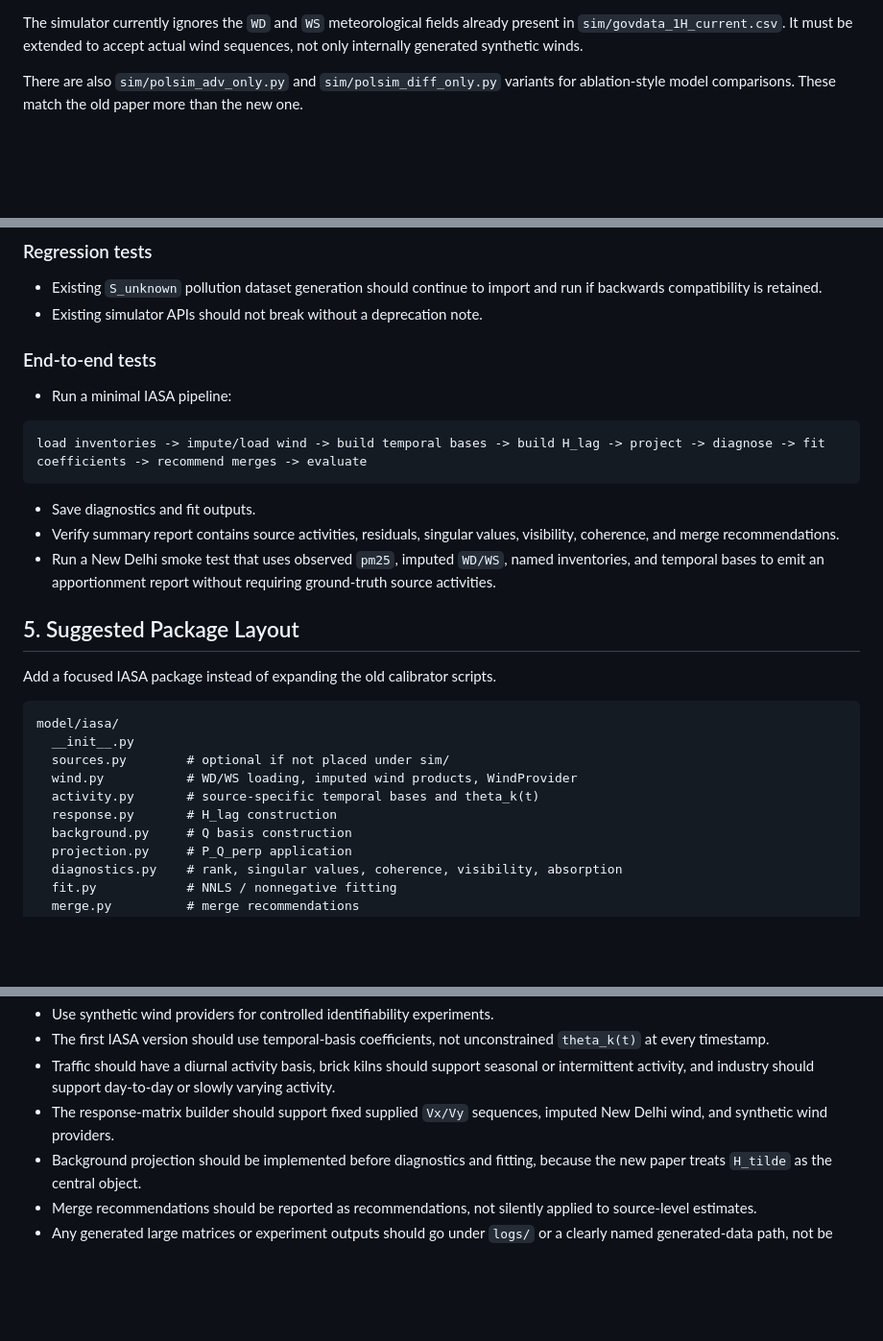
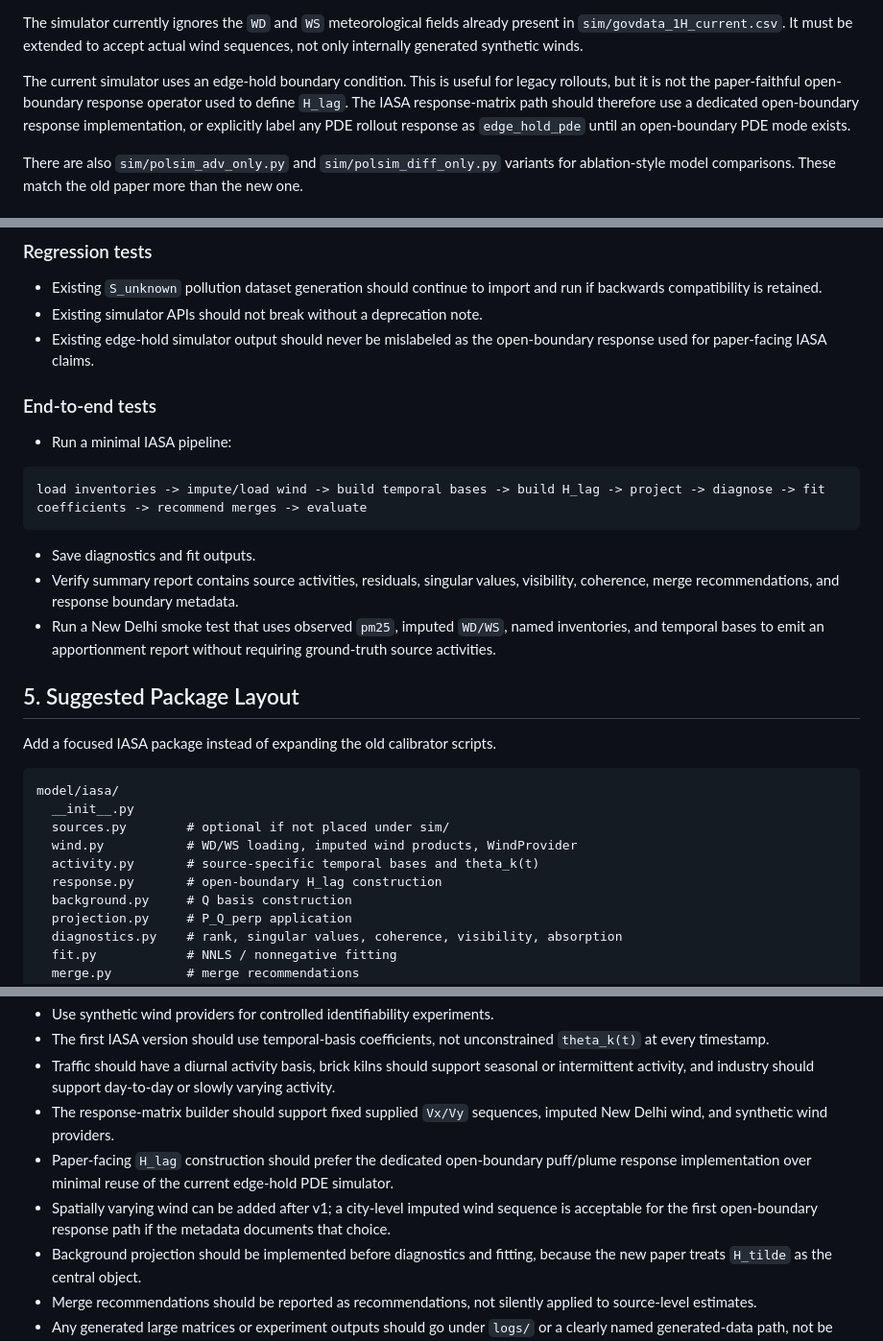
Before and after one commit to ankitbha/stamp, a Markdown page: ROADMAP_STAMP_NEW.md, 3 parts joined by grey strips. Shown at 96% size. Rendered like a GitHub page; blank space fills up the shorter version.

````diff
--- a/ROADMAP_STAMP_NEW.md
+++ b/ROADMAP_STAMP_NEW.md
@@ -70,6 +70,8 @@ The implementation needs these new capabilities:
 - Accepts `S_unknown` as a 10x10 coarse field, smooths and upsamples it to the simulator grid, and adds it to `S_known`.
 
 The simulator currently ignores the `WD` and `WS` meteorological fields already present in `sim/govdata_1H_current.csv`. It must be extended to accept actual wind sequences, not only internally generated synthetic winds.
+
+The current simulator uses an edge-hold boundary condition. This is useful for legacy rollouts, but it is not the paper-faithful open-boundary response operator used to define `H_lag`. The IASA response-matrix path should therefore use a dedicated open-boundary response implementation, or explicitly label any PDE rollout response as `edge_hold_pde` until an open-boundary PDE mode exists.
 
 There are also `sim/polsim_adv_only.py` and `sim/polsim_diff_only.py` variants for ablation-style model comparisons. These match the old paper more than the new one.
 
@@ -854,6 +886,7 @@ Y_tilde.shape == (num_sensors * num_times,)
 
 - Existing `S_unknown` pollution dataset generation should continue to import and run if backwards compatibility is retained.
 - Existing simulator APIs should not break without a deprecation note.
+- Existing edge-hold simulator output should never be mislabeled as the open-boundary response used for paper-facing IASA claims.
 
 ### End-to-end tests
 
@@ -864,7 +897,7 @@ load inventories -> impute/load wind -> build temporal bases -> build H_lag -> p
 ```
 
 - Save diagnostics and fit outputs.
-- Verify summary report contains source activities, residuals, singular values, visibility, coherence, and merge recommendations.
+- Verify summary report contains source activities, residuals, singular values, visibility, coherence, merge recommendations, and response boundary metadata.
 - Run a New Delhi smoke test that uses observed `pm25`, imputed `WD/WS`, named inventories, and temporal bases to emit an apportionment report without requiring ground-truth source activities.
 
 ## 5. Suggested Package Layout
@@ -877,7 +910,7 @@ model/iasa/
   sources.py        # optional if not placed under sim/
   wind.py           # WD/WS loading, imputed wind products, WindProvider
   activity.py       # source-specific temporal bases and theta_k(t)
-  response.py       # H_lag construction
+  response.py       # open-boundary H_lag construction
   background.py     # Q basis construction
   projection.py     # P_Q_perp application
   diagnostics.py    # rank, singular values, coherence, visibility, absorption
@@ -924,6 +957,8 @@ Use this path only if the FieldFormer/ImputeFormer implementation is not already
 - The first IASA version should use temporal-basis coefficients, not unconstrained `theta_k(t)` at every timestamp.
 - Traffic should have a diurnal activity basis, brick kilns should support seasonal or intermittent activity, and industry should support day-to-day or slowly varying activity.
 - The response-matrix builder should support fixed supplied `Vx/Vy` sequences, imputed New Delhi wind, and synthetic wind providers.
+- Paper-facing `H_lag` construction should prefer the dedicated open-boundary puff/plume response implementation over minimal reuse of the current edge-hold PDE simulator.
+- Spatially varying wind can be added after v1; a city-level imputed wind sequence is acceptable for the first open-boundary response path if the metadata documents that choice.
 - Background projection should be implemented before diagnostics and fitting, because the new paper treats `H_tilde` as the central object.
 - Merge recommendations should be reported as recommendations, not silently applied to source-level estimates.
 - Any generated large matrices or experiment outputs should go under `logs/` or a clearly named generated-data path, not be committed by default.
````
Also changed, not shown: other parts of ROADMAP_STAMP_NEW.md (+42 -12 lines).
